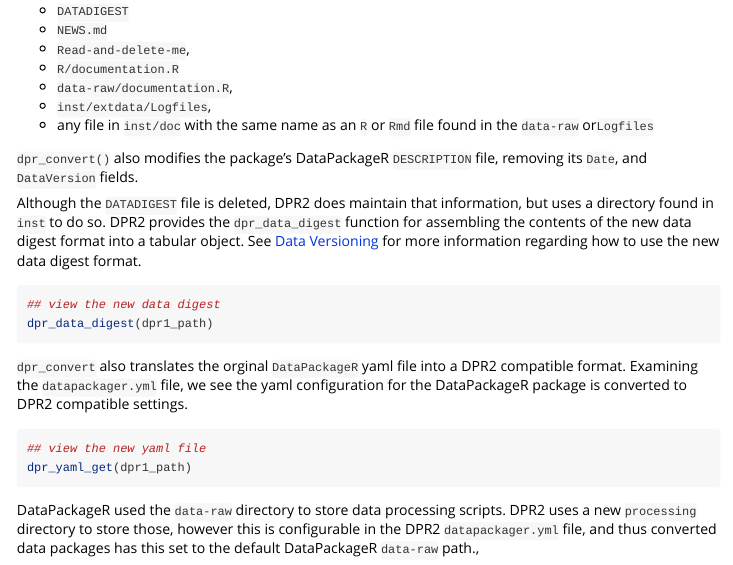
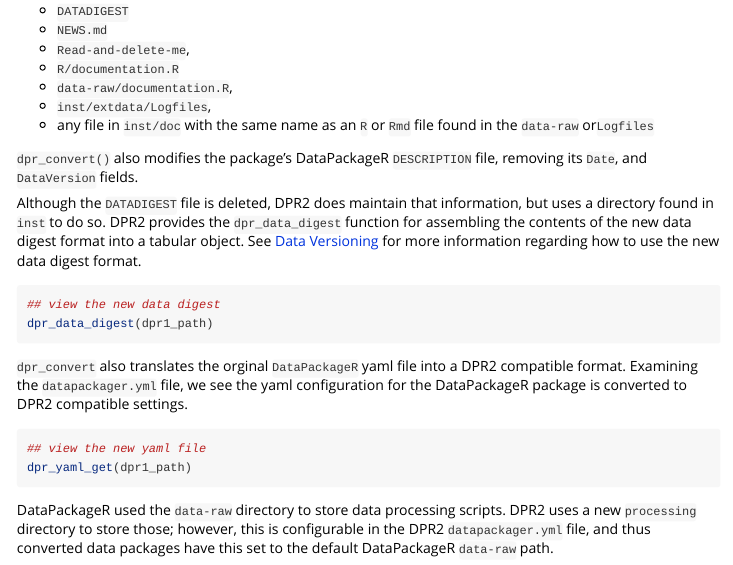
Before and after one commit to FredHutch/DPR2, an R Markdown document (vignettes/datapackager_compatibility.Rmd): the page in a window 1100 px wide, from 950 px down. Rendered offline with R 4.5, knitr and Pandoc, with nearby package versions; some code elsewhere in the file could not run offline.

Commit message:
Update vignettes/datapackager_compatibility.Rmd
Co-authored-by: Valeria Duran <106105256+valduran18@users.noreply.github.com>

````diff
--- a/vignettes/datapackager_compatibility.Rmd
+++ b/vignettes/datapackager_compatibility.Rmd
@@ -73,4 +73,4 @@
 dpr_yaml_get(dpr1_path)
 ```
 
-DataPackageR used the `data-raw` directory to store data processing scripts. DPR2 uses a new `processing` directory to store those, however this is configurable in the DPR2 `datapackager.yml` file, and thus converted data packages has this set to the default DataPackageR `data-raw` path.,
+DataPackageR used the `data-raw` directory to store data processing scripts. DPR2 uses a new `processing` directory to store those; however, this is configurable in the DPR2 `datapackager.yml` file, and thus converted data packages have this set to the default DataPackageR `data-raw` path.
````
